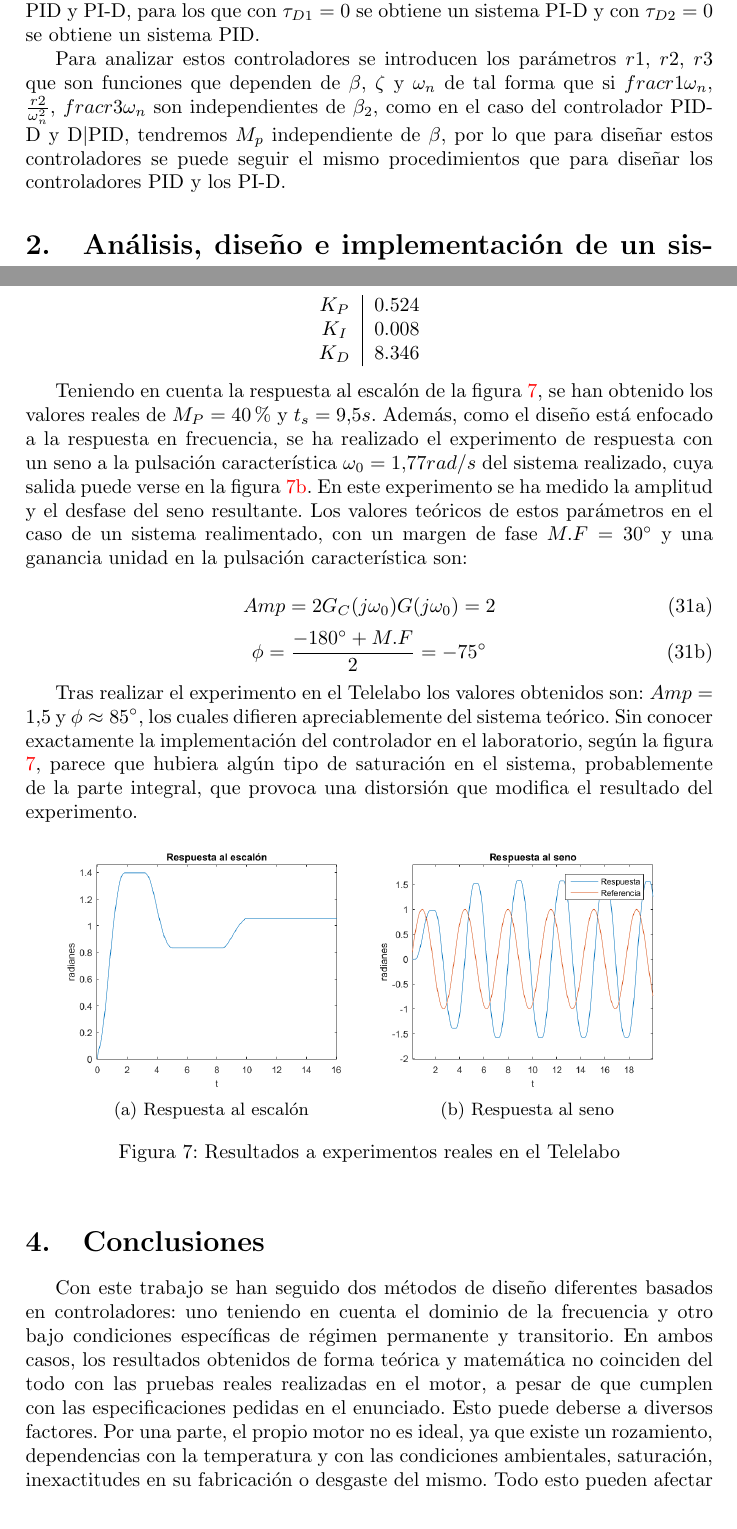
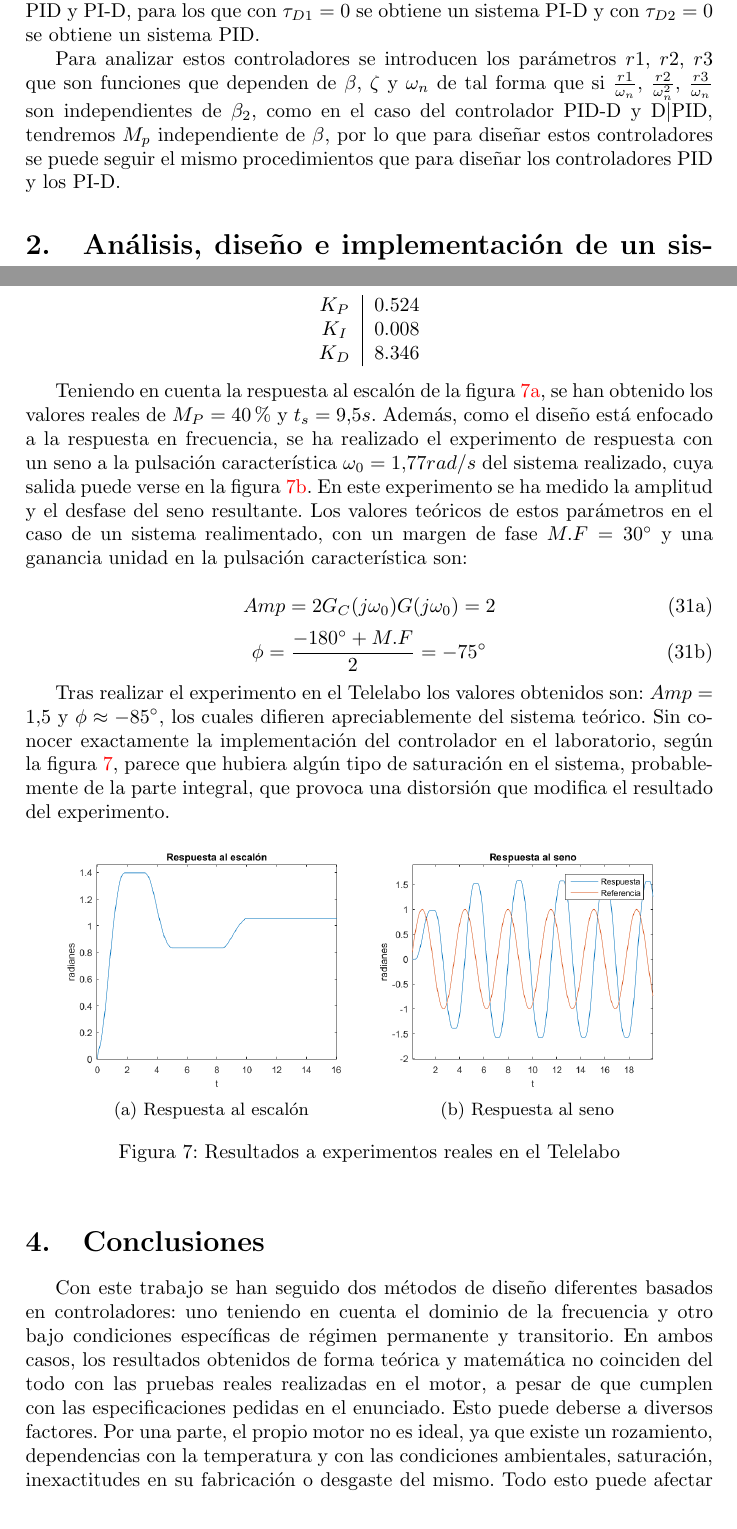
Before and after one commit to avicarioe/telelabo, a LaTeX document (Memoria/memoria.tex): two parts of pages 3 and 13 of 14, joined at a grey line, cut so that both start at the same text. Compiled offline with pdfLaTeX.

Commit message:
commit final

```diff
--- a/Memoria/memoria.tex
+++ b/Memoria/memoria.tex
@@ -100,7 +100,7 @@ Ya que estos controladores no se pueden analizar de forma matemática es importa
 \subsubsection{Controladores PID-D y D\textbar PID}
 Como los controladores PID-D son una generalización de los controladores PID y PI-D, para los que con $\tau_{D1}=0$ se obtiene un sistema PI-D y con $\tau_{D2}=0$ se obtiene un sistema PID.
 
-Para analizar estos controladores se introducen los parámetros $r1$, $r2$, $r3$ que son funciones que dependen de $\beta$, $\zeta$ y $\omega_n$ de tal forma que si $frac{r1}{\omega_n}$, $\frac{r2}{\omega_n^2}$, $frac{r3}{\omega_n}$ son independientes de $\beta_2$, como en el caso del controlador PID-D y D\textbar PID, tendremos $M_p$ independiente de $\beta$, por lo que para diseñar estos controladores se puede seguir el mismo procedimientos que para diseñar los controladores PID y los PI-D.
+Para analizar estos controladores se introducen los parámetros $r1$, $r2$, $r3$ que son funciones que dependen de $\beta$, $\zeta$ y $\omega_n$ de tal forma que si $\frac{r1}{\omega_n}$, $\frac{r2}{\omega_n^2}$, $\frac{r3}{\omega_n}$ son independientes de $\beta_2$, como en el caso del controlador PID-D y D\textbar PID, tendremos $M_p$ independiente de $\beta$, por lo que para diseñar estos controladores se puede seguir el mismo procedimientos que para diseñar los controladores PID y los PI-D.
 
 \section{Análisis, diseño e implementación de un sistema de control de la posición angular de un motor DC, imponiendo especificaciones de régimen permanente y transitorio, utilizando un controlador D\textbar PID}
 Se va a utilizar la siguiente función de transferencia:
@@ -489,7 +489,7 @@ Los valores obtenidos son:
 	\end{tabular}
 \end{center}
 
-Teniendo en cuenta la respuesta al escalón de la figura \ref{real}, se han obtenido los valores reales de $M_P = 40\% $ y $t_s = 9.5 s$.
+Teniendo en cuenta la respuesta al escalón de la figura \ref{escalonreal}, se han obtenido los valores reales de $M_P = 40\% $ y $t_s = 9.5 s$.
 Además, como el diseño está enfocado a la respuesta en frecuencia, se ha realizado el experimento de respuesta con un seno a la pulsación característica $\omega_0 = 1.77 rad/s$ del sistema realizado, cuya salida puede verse en la figura \ref{seno}.
 En este experimento se ha medido la amplitud y el desfase del seno resultante. Los valores teóricos de estos parámetros en el caso de un sistema realimentado, con un margen de fase $M.F = 30\degree$ y una ganancia unidad en la pulsación característica son:
 
@@ -502,7 +502,7 @@ En este experimento se ha medido la amplitud y el desfase del seno resultante. L
 	\end{equation}
 \end{subequations}
 
-Tras realizar el experimento en el Telelabo los valores obtenidos son: $Amp = 1.5$ y $\phi \approx 85\degree$, los cuales difieren apreciablemente del sistema teórico.
+Tras realizar el experimento en el Telelabo los valores obtenidos son: $Amp = 1.5$ y $\phi \approx -85\degree$, los cuales difieren apreciablemente del sistema teórico.
 Sin conocer exactamente la implementación del controlador en el laboratorio, según la figura \ref{real}, parece que hubiera algún tipo de saturación en el sistema, probablemente de la parte integral, que provoca una distorsión que modifica el resultado del experimento.
 
 \begin{figure*}[htp]
@@ -527,7 +527,7 @@ Sin conocer exactamente la implementación del controlador en el laboratorio, se
 
 Con este trabajo se han seguido dos métodos de diseño diferentes basados en controladores: uno teniendo en cuenta el dominio de la frecuencia y otro bajo condiciones específicas de régimen permanente y transitorio.
 En ambos casos, los resultados obtenidos de forma teórica y matemática no coinciden del todo con las pruebas reales realizadas en el motor, a pesar de que cumplen con las especificaciones pedidas en el enunciado.
-Esto puede deberse a diversos factores. Por una parte, el propio motor no es ideal, ya que existe un rozamiento, dependencias con la temperatura y con las condiciones ambientales, saturación, inexactitudes en su fabricación o desgaste del mismo. Todo esto pueden afectar al valor final de las pruebas.
+Esto puede deberse a diversos factores. Por una parte, el propio motor no es ideal, ya que existe un rozamiento, dependencias con la temperatura y con las condiciones ambientales, saturación, inexactitudes en su fabricación o desgaste del mismo. Todo esto puede afectar al valor final de las pruebas.
 Por otra parte, existen también efectos causados por el software que lo controla.
 
 Estos últimos son los que resultan más interesantes. Por una parte, todo el desarrollo matemático se realiza para un sistema en tiempo continuo. Sin embargo, el sistema del TeleLabo, como cualquier equipo informático, opera en tiempo discreto, lo que obligaba a introducir el parámetro del tiempo de muestreo.
```
Also changed, not shown: Memoria/memoria.tex (2 more changed lines), 2 other files.
